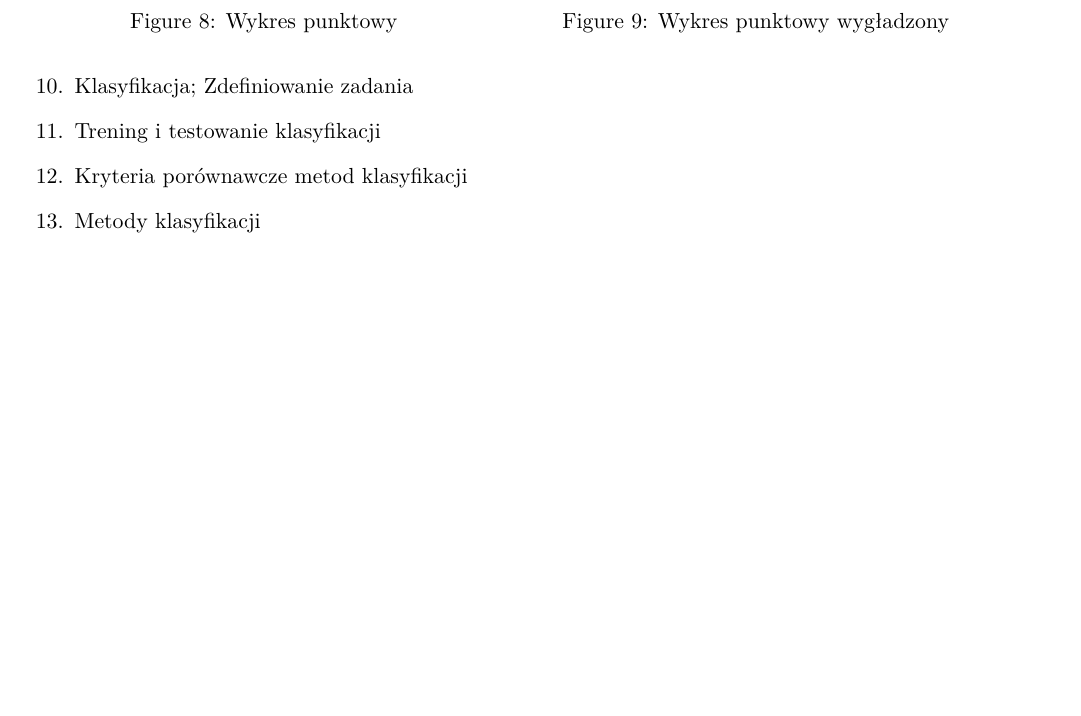
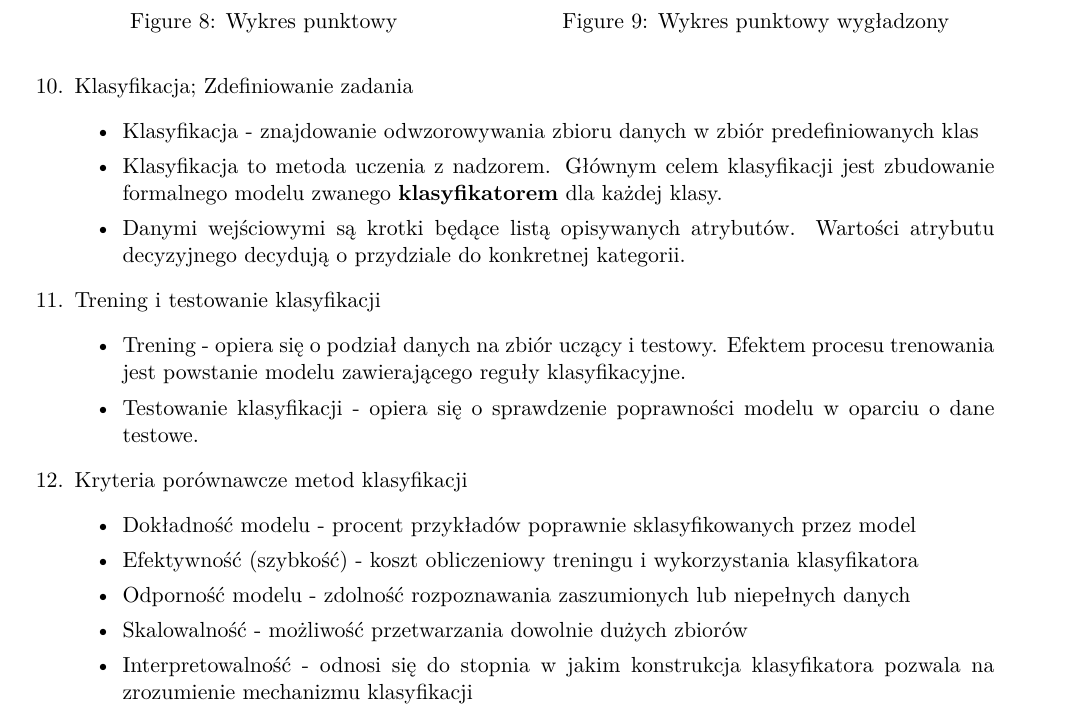
Before and after one commit to Lakasabasz/apu-odpowiedzi, a LaTeX document (main.tex): part of page 8 of 9, cut so that both start at the same text, the shorter picture padded with empty space. The pictures show the PDF file main.pdf that the author committed with the source.

Commit message:
Answer to 2.10-12 included

```diff
--- a/main.tex
+++ b/main.tex
@@ -390,10 +390,38 @@ geom_smooth()
         		\caption{Wykres punktowy wygładzony}
         	\end{minipage}
         \end{figure}
-        % wykład 4 - piątek
+
         \item Klasyfikacja; Zdefiniowanie zadania
+        \begin{itemize}
+        	\item Klasyfikacja - znajdowanie odwzorowywania zbioru danych w zbiór
+        	predefiniowanych klas
+        	\item Klasyfikacja to metoda uczenia z nadzorem. Głównym celem klasyfikacji
+        	jest zbudowanie formalnego modelu zwanego \textbf{klasyfikatorem} dla
+        	każdej klasy.
+        	\item Danymi wejściowymi są krotki będące listą opisywanych atrybutów.
+        	Wartości atrybutu decyzyjnego decydują o przydziale do konkretnej kategorii.
+        \end{itemize}
+
         \item Trening i testowanie klasyfikacji
+        \begin{itemize}
+        	\item Trening - opiera się o podział danych na zbiór uczący i testowy.
+        	Efektem procesu trenowania jest powstanie modelu zawierającego reguły
+        	klasyfikacyjne.
+        	\item Testowanie klasyfikacji - opiera się o sprawdzenie poprawności
+        	modelu w oparciu o dane testowe.
+        \end{itemize}
+
         \item Kryteria porównawcze metod klasyfikacji
+        \begin{itemize}
+        	\item Dokładność modelu - procent przykładów poprawnie sklasyfikowanych
+        	przez model
+        	\item Efektywność (szybkość) - koszt obliczeniowy treningu i wykorzystania klasyfikatora
+        	\item Odporność modelu - zdolność rozpoznawania zaszumionych lub niepełnych danych
+        	\item Skalowalność - możliwość przetwarzania dowolnie dużych zbiorów
+        	\item Interpretowalność - odnosi się do stopnia w jakim konstrukcja klasyfikatora pozwala na zrozumienie mechanizmu klasyfikacji
+        \end{itemize}
+        \clearpage
+
         \item Metody klasyfikacji
         \item Drzewa decyzyjne
         \item Funkcje testu w celu konstruowania drzew decyzyjnych
```
Also changed, not shown: main.pdf.
